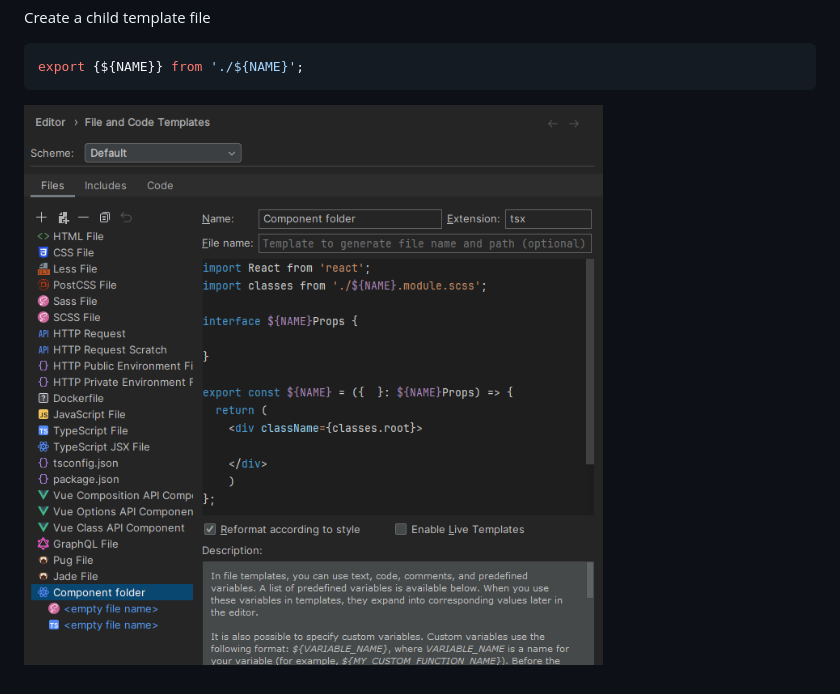
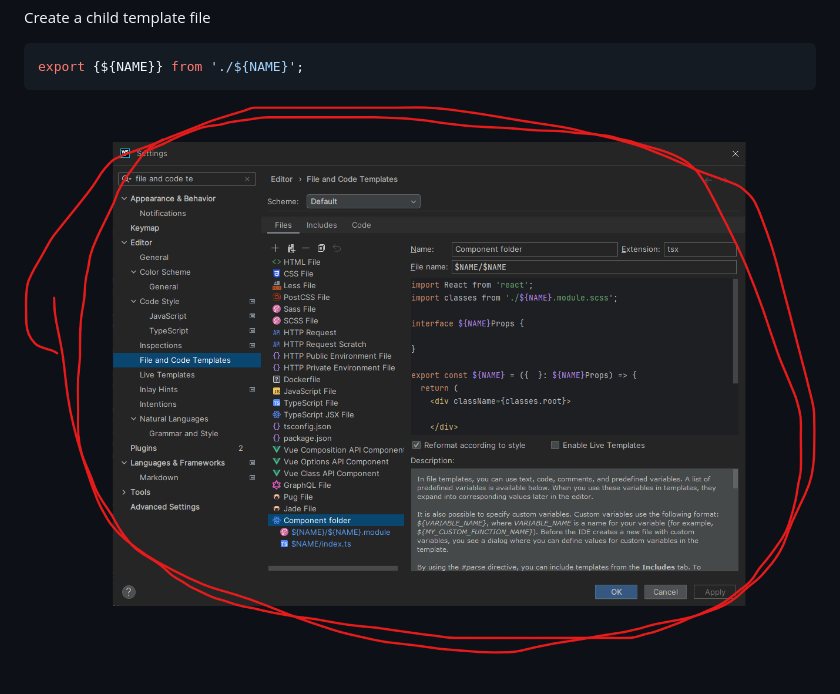
Before and after one commit to paalss/useful-snippets, a Markdown page: posts/folder-templates.md, the part around the change. Drawn GitHub-style; pictures changed too: images/file-and-code-templates2.png (added).

Commit message:
mdmdmdmd add image

````diff
--- a/posts/folder-templates.md
+++ b/posts/folder-templates.md
@@ -34,4 +34,4 @@ Create a child template file
 export {${NAME}} from './${NAME}';
 ```
 
-![Alt text](/images/file-and-code-templates.png)
+![Alt text](/images/file-and-code-templates2.png)
````
Also changed, not shown: posts/ide-pros-cons.md (+1 -1 lines).
